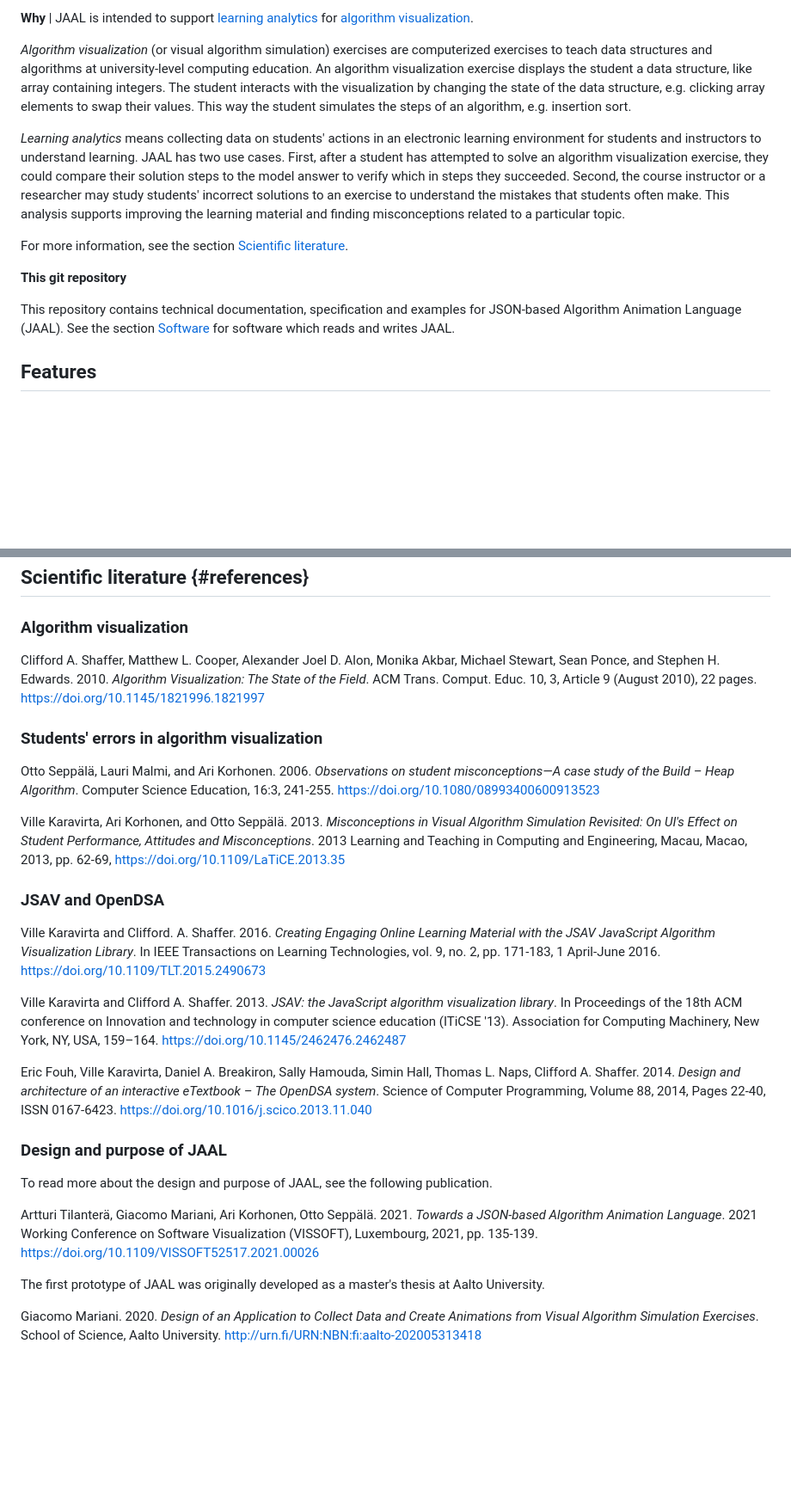
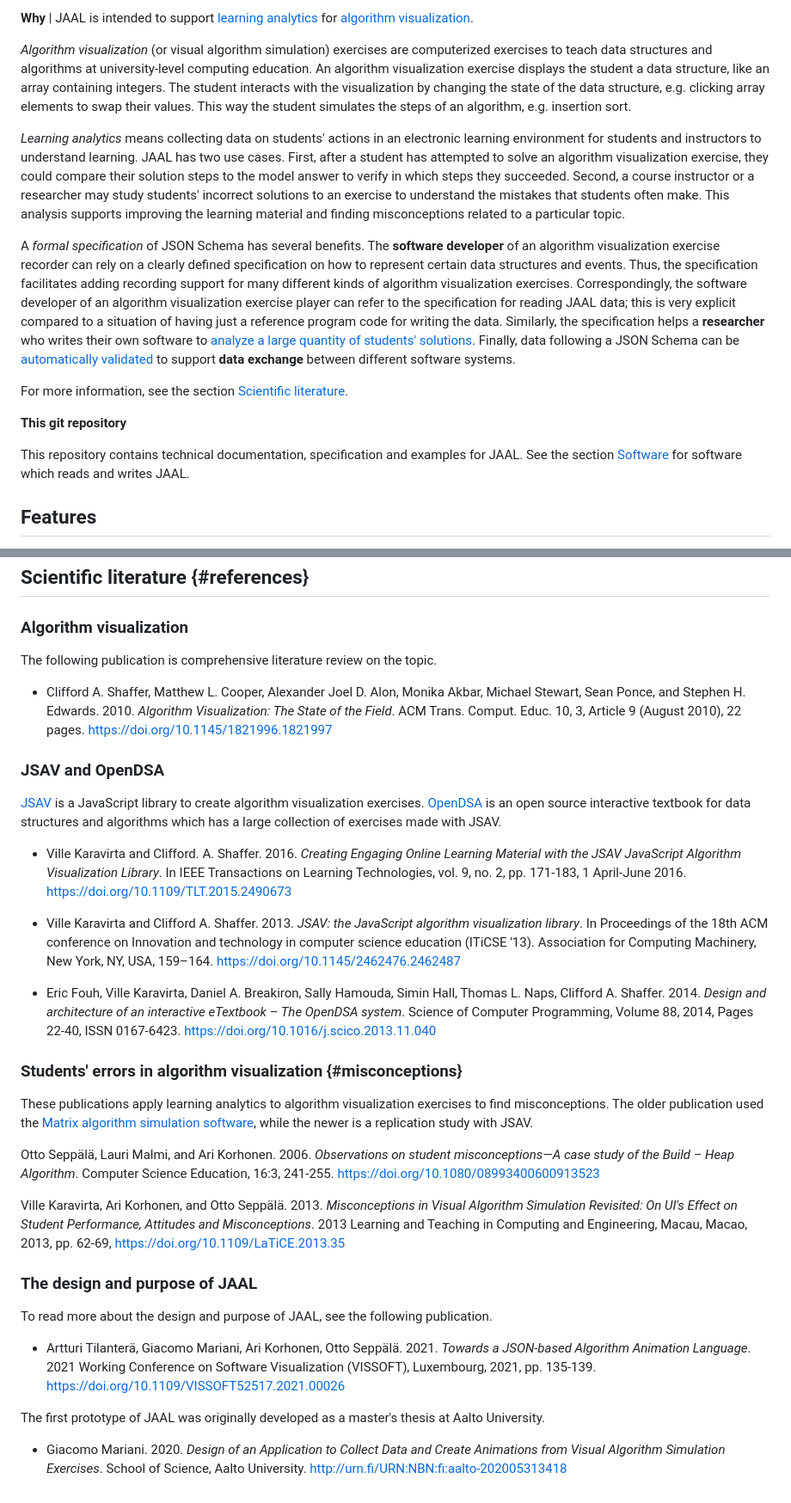
Before and after one commit to atilantera/JAAL, a Markdown page: README.md, 2 parts joined by grey strips. Shown at 86% size. GitHub-like rendering; blank space fills up the shorter version.

```diff
--- a/README.md
+++ b/README.md
@@ -15,7 +15,7 @@ formal specification in [JSON Schema](https://json-schema.org/).
 *Algorithm visualization* (or visual algorithm simulation) exercises are
 computerized exercises to teach data structures and algorithms at
 university-level computing education. An algorithm visualization exercise
-displays the student a data structure, like array containing integers. The
+displays the student a data structure, like an array containing integers. The
 student interacts with the visualization by changing the state of the data
 structure, e.g. clicking array elements to swap their values. This way the
 student simulates the steps of an algorithm, e.g. insertion sort.
@@ -24,19 +24,34 @@ student simulates the steps of an algorithm, e.g. insertion sort.
 electronic learning environment for students and instructors to understand
 learning. JAAL has two use cases. First, after a student has
 attempted to solve an algorithm visualization exercise, they could compare
-their solution steps to the model answer to verify which in steps they
-succeeded. Second, the course instructor or a researcher may study
+their solution steps to the model answer to verify in which steps they
+succeeded. Second, a course instructor or a researcher may study
 students' incorrect solutions to an exercise to understand the mistakes
 that students often make. This analysis supports improving the learning
 material and finding misconceptions related to a particular topic.
+
+A *formal specification* of JSON Schema has several benefits. The **software
+developer** of an algorithm visualization exercise recorder can rely on a
+clearly defined specification on how to represent certain data structures
+and events. Thus, the specification facilitates adding recording support
+for many different kinds of algorithm visualization exercises.
+Correspondingly, the software developer of an algorithm visualization
+exercise player can refer to the specification for reading JAAL data; this
+is very explicit compared to a situation of having just a reference program
+code for writing the data. Similarly, the specification helps a **researcher**
+who writes their own software to [analyze a large quantity of students'
+solutions](#misconceptions). Finally, data following a JSON Schema
+can be
+[automatically validated](https://json-schema.org/implementations#validators)
+to support **data exchange** between different software systems.
 
 For more information, see the section [Scientific literature](#references).
 
 **This git repository**
 
 This repository contains technical documentation, specification and examples
-for JSON-based Algorithm Animation Language (JAAL). See the section
-[Software](#software) for software which reads and writes JAAL.
+for JAAL. See the section  [Software](#software) for software which reads
+and writes JAAL.
 
 
 ## Features
@@ -174,47 +202,61 @@ recordings.
 
 ### Algorithm visualization
 
-Clifford A. Shaffer, Matthew L. Cooper, Alexander Joel D. Alon, Monika Akbar,
-Michael Stewart, Sean Ponce, and Stephen H. Edwards. 2010. *Algorithm
-Visualization: The State of the Field*. ACM Trans. Comput. Educ. 10, 3,
-Article 9 (August 2010), 22 pages. https://doi.org/10.1145/1821996.1821997
+The following publication is comprehensive literature review on the topic.
 
-### Students' errors in algorithm visualization
+* Clifford A. Shaffer, Matthew L. Cooper, Alexander Joel D. Alon, Monika
+  Akbar, Michael Stewart, Sean Ponce, and Stephen H. Edwards. 2010.
+  *Algorithm Visualization: The State of the Field*. ACM Trans. Comput.
+  Educ. 10, 3, Article 9 (August 2010), 22 pages.
+  https://doi.org/10.1145/1821996.1821997
+
+### JSAV and OpenDSA
+
+[JSAV]((http://jsav.io)) is a JavaScript library to create algorithm visualization exercises.
+[OpenDSA]((https://opendsa-server.cs.vt.edu/)) is an open source interactive textbook for data structures and
+algorithms which has a large collection of exercises made with JSAV.
+
+* Ville Karavirta and Clifford. A. Shaffer. 2016. *Creating Engaging Online
+  Learning Material with the JSAV JavaScript Algorithm Visualization
+  Library*. In IEEE Transactions on Learning Technologies, vol. 9, no. 2,
+  pp. 171-183, 1 April-June 2016. https://doi.org/10.1109/TLT.2015.2490673
+
+* Ville Karavirta and Clifford A. Shaffer. 2013. *JSAV: the JavaScript
+  algorithm visualization library*. In Proceedings of the 18th ACM
+  conference  on Innovation and technology in computer science education
+  (ITiCSE '13). Association for Computing Machinery, New York, NY, USA,
+  159–164. https://doi.org/10.1145/2462476.2462487
+
+* Eric Fouh, Ville Karavirta, Daniel A. Breakiron, Sally Hamouda, Simin Hall,
+  Thomas L. Naps, Clifford A. Shaffer. 2014. *Design and architecture of an
+  interactive eTextbook – The OpenDSA system*. Science of Computer
+  Programming, Volume 88, 2014, Pages 22-40, ISSN 0167-6423.
+  https://doi.org/10.1016/j.scico.2013.11.040
+
+### Students' errors in algorithm visualization {#misconceptions}
+
+These publications apply learning analytics to algorithm visualization
+exercises to find misconceptions. The older publication used the [Matrix
+algorithm simulation software](http://www.cse.hut.fi/en/research/SVG/MatrixPro/), while the newer is a replication study with JSAV.
 
 Otto Seppälä, Lauri Malmi, and Ari Korhonen. 2006. *Observations on student misconceptions—A case study of the Build – Heap Algorithm*. Computer Science Education, 16:3, 241-255. https://doi.org/10.1080/08993400600913523
 
 Ville Karavirta, Ari Korhonen, and Otto Seppälä. 2013. *Misconceptions in Visual Algorithm Simulation Revisited: On UI's Effect on Student Performance, Attitudes and Misconceptions*. 2013 Learning and Teaching in Computing and Engineering, Macau, Macao, 2013, pp. 62-69, https://doi.org/10.1109/LaTiCE.2013.35
 
-### JSAV and OpenDSA
 
-Ville Karavirta and Clifford. A. Shaffer. 2016. *Creating Engaging Online
-Learning Material with the JSAV JavaScript Algorithm Visualization Library*. In
-IEEE Transactions on Learning Technologies, vol. 9, no. 2, pp. 171-183, 1
-April-June 2016. https://doi.org/10.1109/TLT.2015.2490673
-
-Ville Karavirta and Clifford A. Shaffer. 2013. *JSAV: the JavaScript algorithm visualization library*. In Proceedings of the 18th ACM conference
-on Innovation and technology in computer science education (ITiCSE '13). Association for Computing Machinery, New York, NY, USA, 159–164. https://doi.org/10.1145/2462476.2462487
-
-Eric Fouh, Ville Karavirta, Daniel A. Breakiron, Sally Hamouda, Simin Hall,
-Thomas L. Naps, Clifford A. Shaffer. 2014. *Design and architecture of an
-interactive eTextbook – The OpenDSA system*. Science of Computer Programming,
-Volume 88, 2014, Pages 22-40, ISSN 0167-6423.
-https://doi.org/10.1016/j.scico.2013.11.040
-
-
-
-### Design and purpose of JAAL
+### The design and purpose of JAAL
 
 To read more about the design and purpose of JAAL, see the following
 publication.
 
-Artturi Tilanterä, Giacomo Mariani, Ari Korhonen, Otto Seppälä. 2021.
-*Towards a JSON-based Algorithm Animation Language*. 2021 Working Conference
-on Software Visualization (VISSOFT), Luxembourg, 2021, pp. 135-139. https://doi.org/10.1109/VISSOFT52517.2021.00026
+* Artturi Tilanterä, Giacomo Mariani, Ari Korhonen, Otto Seppälä. 2021.
+  *Towards a JSON-based Algorithm Animation Language*. 2021 Working
+  Conference  on Software Visualization (VISSOFT), Luxembourg, 2021, pp.
+  135-139. https://doi.org/10.1109/VISSOFT52517.2021.00026
 
 The first prototype of JAAL was originally developed as a master's thesis at
 Aalto University.
 
-Giacomo Mariani. 2020. *Design of an Application to Collect Data and Create
-Animations from Visual Algorithm Simulation Exercises*. School of
-Science, Aalto University. http://urn.fi/URN:NBN:fi:aalto-202005313418
+* Giacomo Mariani. 2020. *Design of an Application to Collect Data and Create
+  Animations from Visual Algorithm Simulation Exercises*. School of
+  Science, Aalto University. http://urn.fi/URN:NBN:fi:aalto-202005313418
```
Also changed, not shown: other parts of README.md (+40 -27 lines).
